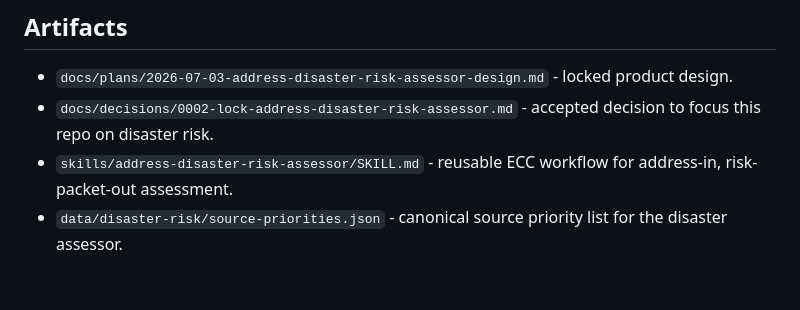
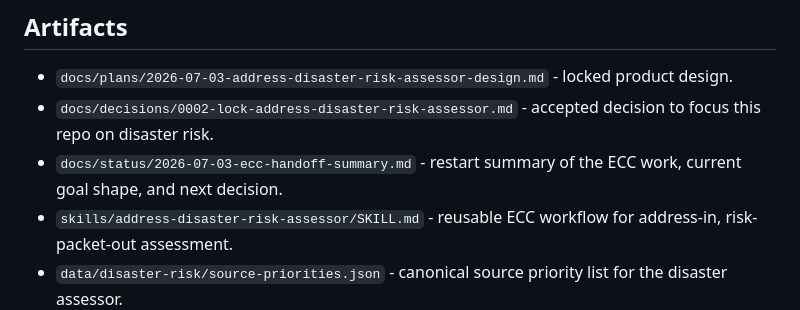
Before and after one commit to Eys-55/philippine-earthquakes-public-evidence-auditor, a Markdown page: README.md, the part around the change. Drawn GitHub-style; blank space fills up the shorter version.

Commit message:
docs: add ecc handoff summary

```diff
--- a/README.md
+++ b/README.md
@@ -15,6 +15,7 @@ research or generic city scoring.
 
 - `docs/plans/2026-07-03-address-disaster-risk-assessor-design.md` - locked product design.
 - `docs/decisions/0002-lock-address-disaster-risk-assessor.md` - accepted decision to focus this repo on disaster risk.
+- `docs/status/2026-07-03-ecc-handoff-summary.md` - restart summary of the ECC work, current goal shape, and next decision.
 - `skills/address-disaster-risk-assessor/SKILL.md` - reusable ECC workflow for address-in, risk-packet-out assessment.
 - `data/disaster-risk/source-priorities.json` - canonical source priority list for the disaster assessor.
 - `data/disaster-risk/disaster-source-atlas.json` - ranked machine-readable disaster-source atlas from the six-agent run.
```
Also changed, not shown: docs/status/2026-07-03-ecc-handoff-summary.md (added, +236 -0 lines).
